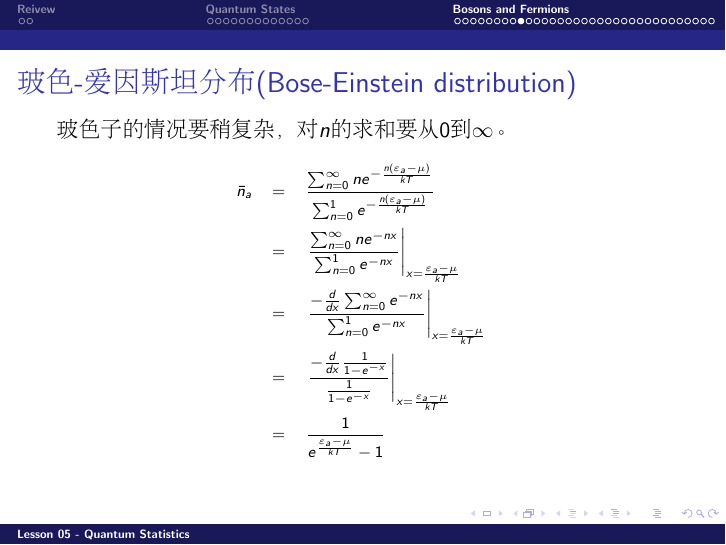
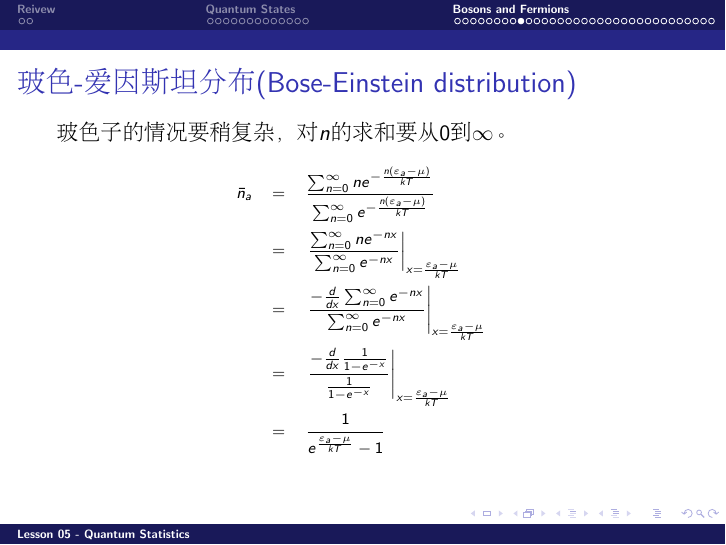
Before and after one commit to zqhuang/SYSU_TD, LaTeX slides (tex/Lecture05_QuantumStats.tex): page 25 of 49. Compiled offline with pdfLaTeX.

Commit message:
upload L5 and L6

```diff
--- a/tex/Lecture05_QuantumStats.tex
+++ b/tex/Lecture05_QuantumStats.tex
@@ -344,9 +344,9 @@ $$e^{-\frac{n_a(\varepsilon_a-\mu)+n_b(\varepsilon_b-\mu)+n_c(\varepsilon_c-\mu)
 玻色子的情况要稍复杂，对$n$的求和要从$0$到$\infty$。
 {\scriptsize
 \bea
-\bar{n}_a &=& \frac{\sum_{n=0}^{\infty} ne^{-\frac{n(\varepsilon_a-\mu)}{kT}}}{\sum_{n=0}^1 e^{-\frac{n(\varepsilon_a-\mu)}{kT}}}  \newl
-&=& \left. \frac{\sum_{n=0}^{\infty} ne^{-nx}}{\sum_{n=0}^1 e^{-nx}}\right\vert_{x = \frac{\varepsilon_a-\mu}{kT}}  \newl
-&=& \left. \frac{-\frac{d}{d x}\sum_{n=0}^{\infty} e^{-nx}}{\sum_{n=0}^1 e^{-nx}}\right\vert_{x = \frac{\varepsilon_a-\mu}{kT}}  \newl
+\bar{n}_a &=& \frac{\sum_{n=0}^{\infty} ne^{-\frac{n(\varepsilon_a-\mu)}{kT}}}{\sum_{n=0}^\infty e^{-\frac{n(\varepsilon_a-\mu)}{kT}}}  \newl
+&=& \left. \frac{\sum_{n=0}^{\infty} ne^{-nx}}{\sum_{n=0}^\infty e^{-nx}}\right\vert_{x = \frac{\varepsilon_a-\mu}{kT}}  \newl
+&=& \left. \frac{-\frac{d}{d x}\sum_{n=0}^{\infty} e^{-nx}}{\sum_{n=0}^\infty e^{-nx}}\right\vert_{x = \frac{\varepsilon_a-\mu}{kT}}  \newl
 &=& \left. \frac{-\frac{d}{d x}\frac{1}{1- e^{-x}} }{ \frac{1}{1- e^{-x}} }\right\vert_{x = \frac{\varepsilon_a-\mu}{kT}}  \newl
 &=& \frac{ 1}{e^{\frac{\varepsilon_a-\mu}{kT}}-1}
 \eea
```
Also changed, not shown: Lecture05_QuantumStats.pdf (added), Lecture06_Problems.pdf (added), tex/Lecture05_QuantumStats.tex (2 more changed lines).
